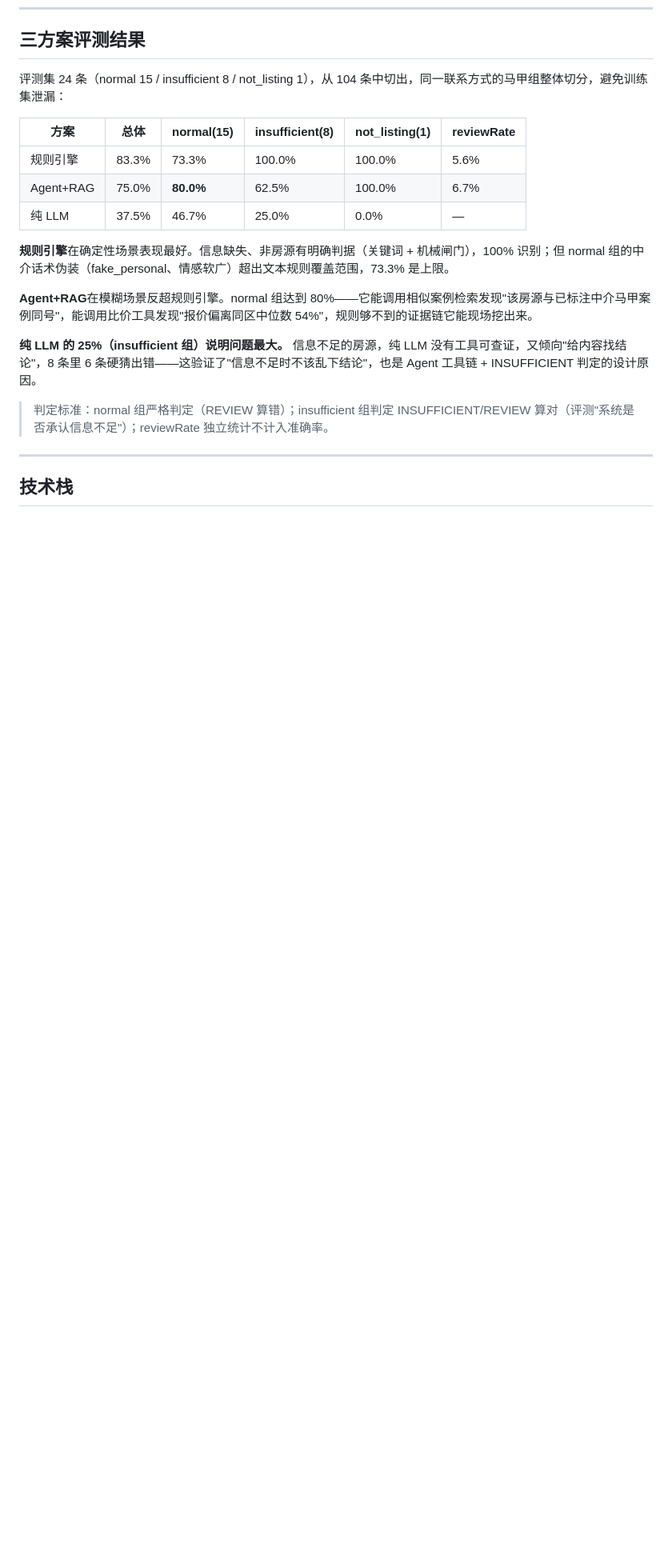
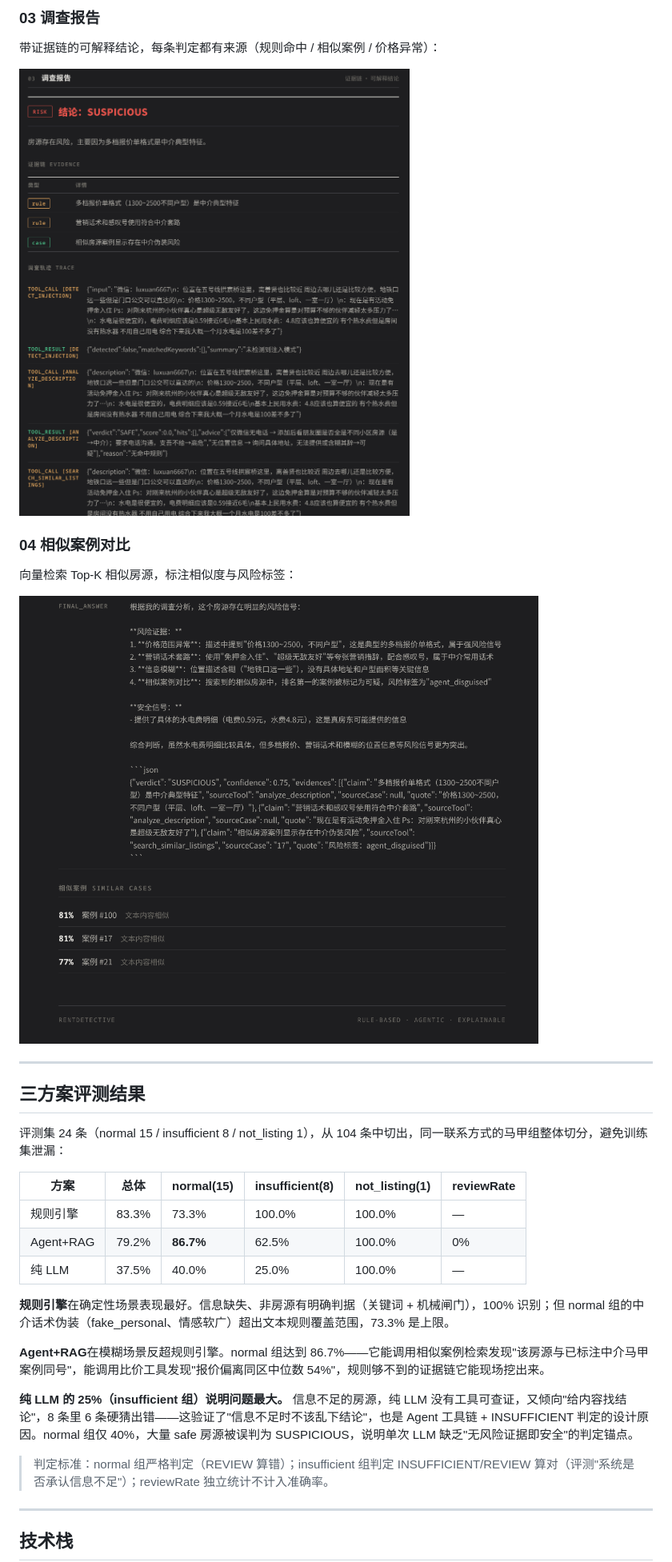
Before and after one commit to Shardkiht/rent-detective, a Markdown page: README.md, the part around one of its changes. Shown at 80% size. Rendered like a GitHub page; pictures changed too: docs/screenshots/03-report.png (added), docs/screenshots/04-similar-cases.png (added); blank space fills up the shorter version.

```diff
--- a/README.md
+++ b/README.md
@@ -30,22 +69,37 @@ NOT_LISTING）与带证据链的调查报告。
+### 03 调查报告
+
+带证据链的可解释结论，每条判定都有来源（规则命中 / 相似案例 / 价格异常）：
+
+![调查报告](docs/screenshots/03-report.png)
+
+### 04 相似案例对比
+
+向量检索 Top-K 相似房源，标注相似度与风险标签：
+
+![相似案例](docs/screenshots/04-similar-cases.png)
+
+---
+
 ## 三方案评测结果
 
 评测集 24 条（normal 15 / insufficient 8 / not_listing 1），从 104 条中切出，同一联系方式的马甲组整体切分，避免训练集泄漏：
 
 | 方案      | 总体  | normal(15) | insufficient(8) | not_listing(1) | reviewRate |
 |-----------|-------|------------|-----------------|----------------|------------|
-| 规则引擎  | 83.3% | 73.3%      | 100.0%          | 100.0%         | 5.6%       |
-| Agent+RAG | 75.0% | **80.0%**  | 62.5%           | 100.0%         | 6.7%       |
-| 纯 LLM    | 37.5% | 46.7%      | 25.0%           | 0.0%           | —          |
+| 规则引擎  | 83.3% | 73.3%      | 100.0%          | 100.0%         | —          |
+| Agent+RAG | 79.2% | **86.7%**  | 62.5%           | 100.0%         | 0%         |
+| 纯 LLM    | 37.5% | 40.0%      | 25.0%           | 100.0%         | —          |
 
 **规则引擎**在确定性场景表现最好。信息缺失、非房源有明确判据（关键词 + 机械闸门），100% 识别；但 normal
 组的中介话术伪装（fake_personal、情感软广）超出文本规则覆盖范围，73.3% 是上限。
 
 **Agent+RAG**在模糊场景反超规则引擎。normal 组达到
-80%——它能调用相似案例检索发现"该房源与已标注中介马甲案例同号"，能调用比价工具发现"报价偏离同区中位数
+86.7%——它能调用相似案例检索发现"该房源与已标注中介马甲案例同号"，能调用比价工具发现"报价偏离同区中位数
 54%"，规则够不到的证据链它能现场挖出来。
 
 **纯 LLM 的 25%（insufficient 组）说明问题最大。** 信息不足的房源，纯 LLM 没有工具可查证，又倾向"给内容找结论"，8 条里 6
-条硬猜出错——这验证了"信息不足时不该乱下结论"，也是 Agent 工具链 + INSUFFICIENT 判定的设计原因。
+条硬猜出错——这验证了"信息不足时不该乱下结论"，也是 Agent 工具链 + INSUFFICIENT 判定的设计原因。normal 组仅
+40%，大量 safe 房源被误判为 SUSPICIOUS，说明单次 LLM 缺乏"无风险证据即安全"的判定锚点。
 
 > 判定标准：normal 组严格判定（REVIEW 算错）；insufficient 组判定 INSUFFICIENT/REVIEW
 > 算对（评测"系统是否承认信息不足"）；reviewRate 独立统计不计入准确率。
```
Also changed, not shown: other parts of README.md (+39 -0 lines), docs/screenshots/01-case-input.png (added), docs/screenshots/02-investigation-trace.png (added), 2 other files.
